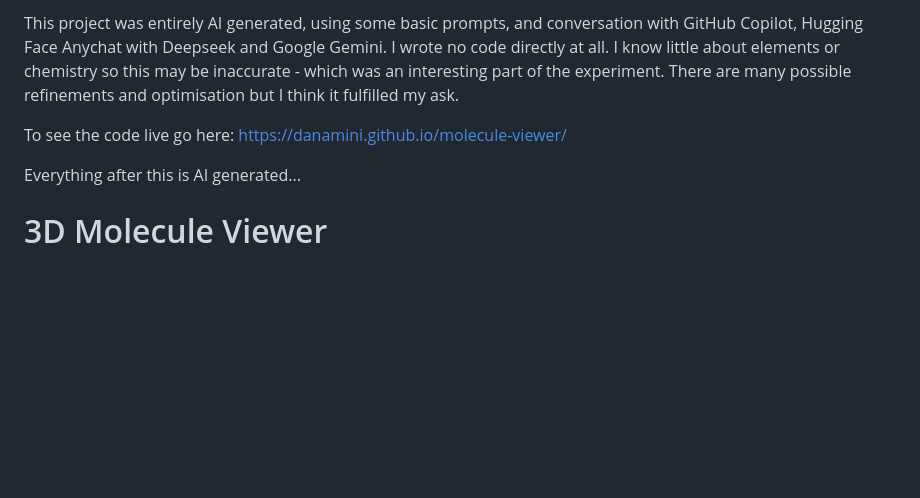
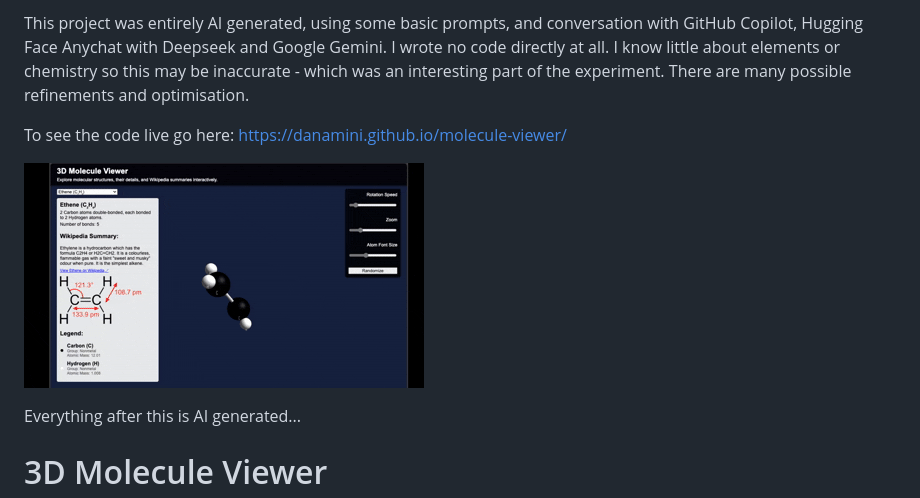
Before and after one commit to danamini/molecule-viewer, a Markdown page: README.md, the part around the change. GitHub-like rendering; pictures changed too: molecule-viewer.gif (added); blank space fills up the shorter version.

Commit message:
Added website demo GIF

```diff
--- a/README.md
+++ b/README.md
@@ -1,6 +1,8 @@
-This project was entirely AI generated, using some basic prompts, and conversation with GitHub Copilot, Hugging Face Anychat with Deepseek and Google Gemini. I wrote no code directly at all. I know little about elements or chemistry so this may be inaccurate - which was an interesting part of the experiment. There are many possible refinements and optimisation but I think it fulfilled my ask.
+This project was entirely AI generated, using some basic prompts, and conversation with GitHub Copilot, Hugging Face Anychat with Deepseek and Google Gemini. I wrote no code directly at all. I know little about elements or chemistry so this may be inaccurate - which was an interesting part of the experiment. There are many possible refinements and optimisation.
 
 To see the code live go here: https://danamini.github.io/molecule-viewer/
+
+![Animation of the 3D Molecule Viewer](molecule-viewer.gif)
 
 Everything after this is AI generated...
 
```
